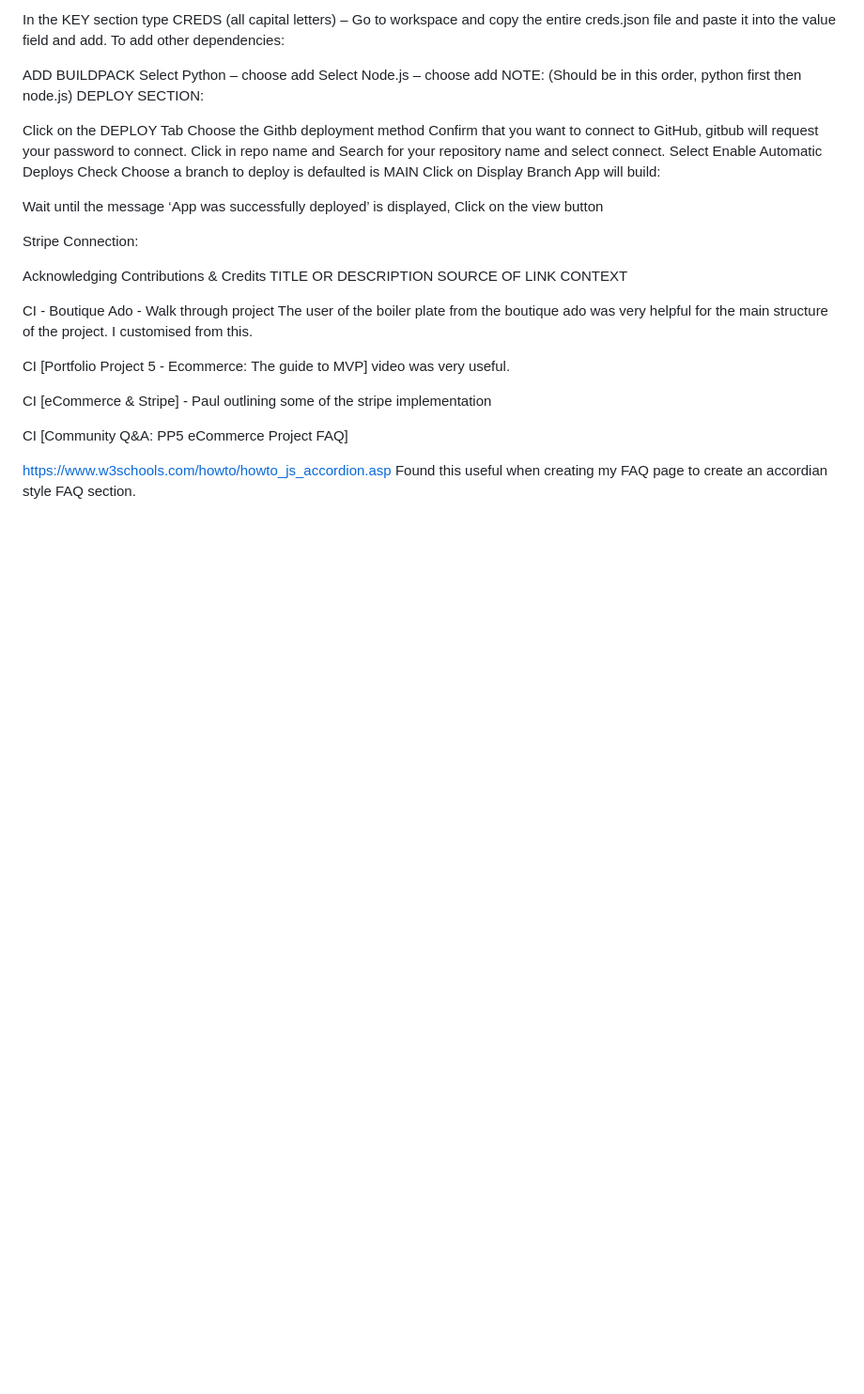
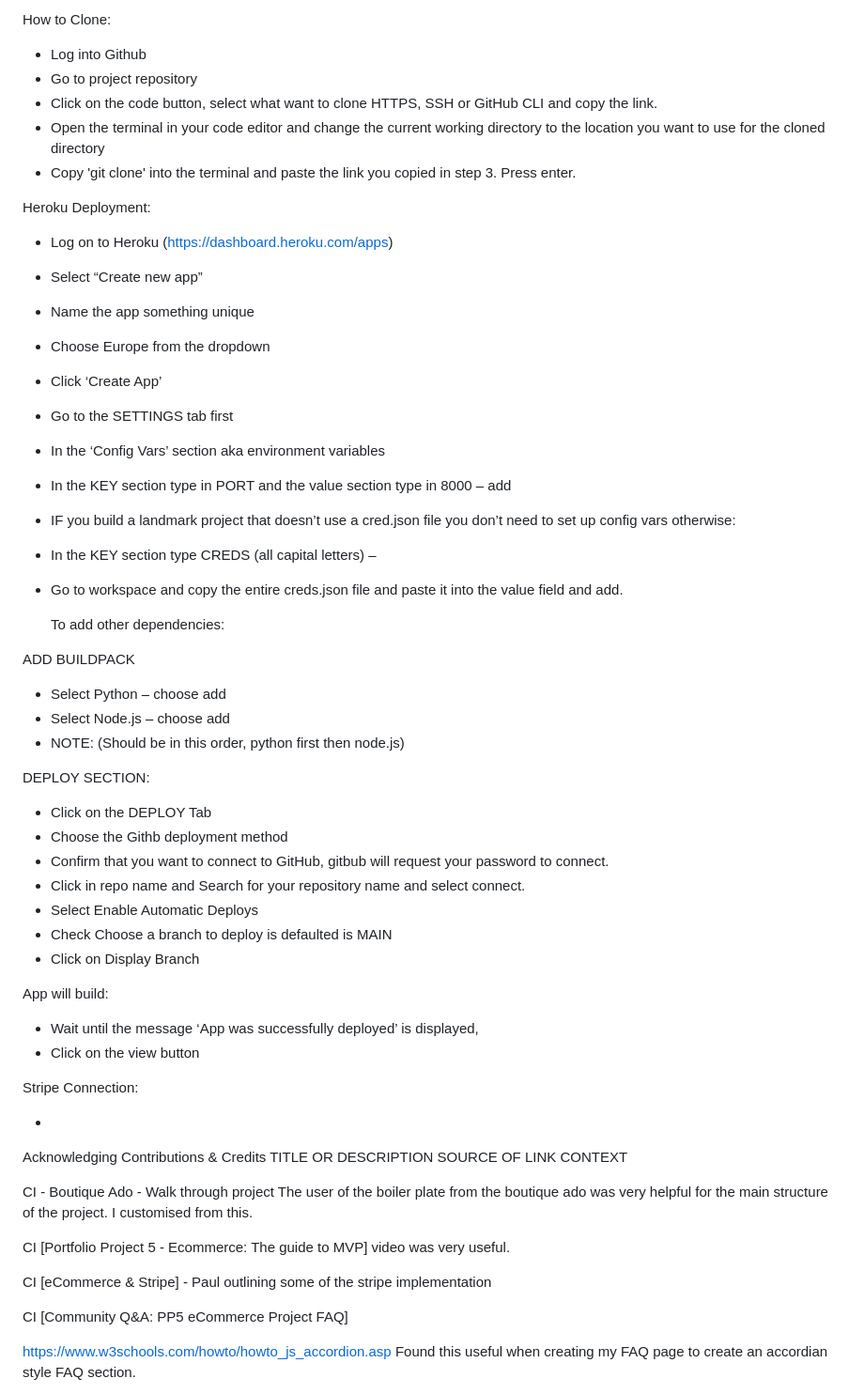
Before and after one commit to Viki-coding/GAA_STORE, a Markdown page: README.md, the part around the change printed below. Shown: that part at 94% size. GitHub-like rendering; blank space fills up the shorter version.

Commit message:
Update readme, tools used and features

```diff
--- a/README.md
+++ b/README.md
@@ -515,28 +490,52 @@ IF you build a landmark project that doesn’t use a cred.json file you don’t
 
-In the KEY section type CREDS (all capital letters) –
-Go to workspace and copy the entire creds.json file and paste it into the value field and add.
-To add other dependencies:
+How to Clone:
+
+* Log into Github
+* Go to project repository
+* Click on the code button, select what want to clone HTTPS, SSH or GitHub CLI and copy the link.
+* Open the terminal in your code editor and change the current working directory to the location you want to use for the cloned directory
+* Copy 'git clone' into the terminal and paste the link you copied in step 3. Press enter.
+
+Heroku Deployment:
+
+* Log on to Heroku (https://dashboard.heroku.com/apps)
+* Select “Create new app”
+* Name the app something unique
+* Choose Europe from the dropdown
+* Click ‘Create App’
+* Go to the SETTINGS tab first
+* In the ‘Config Vars’ section aka environment variables
+* In the KEY section type in PORT and the value section type in 8000 – add
+* IF you build a landmark project that doesn’t use a cred.json file you don’t need to set up config vars otherwise:
+
+* In the KEY section type CREDS (all capital letters) –
+* Go to workspace and copy the entire creds.json file and paste it into the value field and add.
+
+  To add other dependencies:
 
 ADD BUILDPACK
-Select Python – choose add
-Select Node.js – choose add
-NOTE: (Should be in this order, python first then node.js)
+* Select Python – choose add
+* Select Node.js – choose add
+* NOTE: (Should be in this order, python first then node.js)
+
 DEPLOY SECTION:
 
-Click on the DEPLOY Tab
-Choose the Githb deployment method
-Confirm that you want to connect to GitHub, gitbub will request your password to connect.
-Click in repo name and Search for your repository name and select connect.
-Select Enable Automatic Deploys
-Check Choose a branch to deploy is defaulted is MAIN
-Click on Display Branch
+* Click on the DEPLOY Tab
+* Choose the Githb deployment method
+* Confirm that you want to connect to GitHub, gitbub will request your password to connect.
+* Click in repo name and Search for your repository name and select connect.
+* Select Enable Automatic Deploys
+* Check Choose a branch to deploy is defaulted is MAIN
+* Click on Display Branch
+
 App will build:
 
-Wait until the message ‘App was successfully deployed’ is displayed,
-Click on the view button
+* Wait until the message ‘App was successfully deployed’ is displayed,
+* Click on the view button
 
 Stripe Connection:
 
+*
 
 Acknowledging Contributions & Credits
 TITLE OR DESCRIPTION SOURCE OF LINK CONTEXT
```
Also changed, not shown: other parts of README.md (+54 -79 lines).
